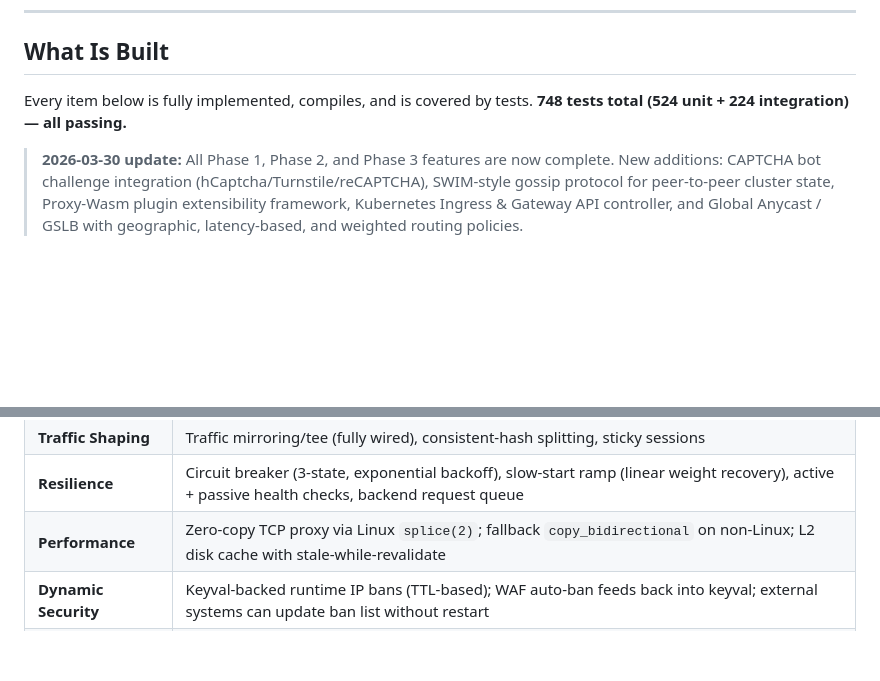
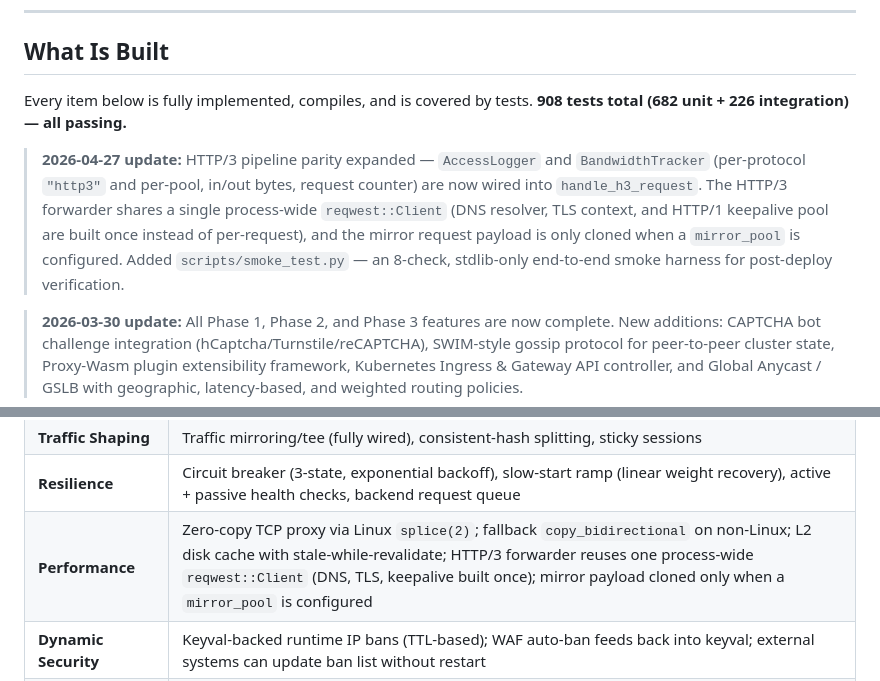
Before and after one commit to byte-mods/phalanx, a Markdown page: README.md, 2 parts joined by grey strips. Rendered like a GitHub page; blank space fills up the shorter version.

Commit message:
README: refresh test count + dated update for HTTP/3 perf wiring
- "What Is Built" header had a stale test count (748 / 524 unit + 224
  integration). Latest run: 908 total / 682 unit + 226 integration.
- Add a 2026-04-27 note above the existing 2026-03-30 update covering
  the HTTP/3 access log + bandwidth wiring, the shared-client perf
  change, the conditional mirror clone, and scripts/smoke_test.py.
- Performance row in the feature table now mentions the HTTP/3
  shared reqwest::Client and conditional mirror payload — matches
  the new behaviour shipped in 64c245b.

Co-Authored-By: Claude Opus 4.7 (1M context) <noreply@anthropic.com>

```diff
--- a/README.md
+++ b/README.md
@@ -93,7 +93,9 @@ limitations under the License.
 
 ## What Is Built
 
-Every item below is fully implemented, compiles, and is covered by tests. **748 tests total (524 unit + 224 integration) — all passing.**
+Every item below is fully implemented, compiles, and is covered by tests. **908 tests total (682 unit + 226 integration) — all passing.**
+
+> **2026-04-27 update:** HTTP/3 pipeline parity expanded — `AccessLogger` and `BandwidthTracker` (per-protocol `"http3"` and per-pool, in/out bytes, request counter) are now wired into `handle_h3_request`. The HTTP/3 forwarder shares a single process-wide `reqwest::Client` (DNS resolver, TLS context, and HTTP/1 keepalive pool are built once instead of per-request), and the mirror request payload is only cloned when a `mirror_pool` is configured. Added `scripts/smoke_test.py` — an 8-check, stdlib-only end-to-end smoke harness for post-deploy verification.
 
 > **2026-03-30 update:** All Phase 1, Phase 2, and Phase 3 features are now complete. New additions: CAPTCHA bot challenge integration (hCaptcha/Turnstile/reCAPTCHA), SWIM-style gossip protocol for peer-to-peer cluster state, Proxy-Wasm plugin extensibility framework, Kubernetes Ingress & Gateway API controller, and Global Anycast / GSLB with geographic, latency-based, and weighted routing policies.
 
@@ -110,7 +112,7 @@ Every item below is fully implemented, compiles, and is covered by tests. **748
 | **Routing** | Prefix routing, URL rewrite engine, static files, real client IP extraction (XFF / X-Real-IP / PROXY protocol v1/v2) |
 | **Traffic Shaping** | Traffic mirroring/tee (fully wired), consistent-hash splitting, sticky sessions |
 | **Resilience** | Circuit breaker (3-state, exponential backoff), slow-start ramp (linear weight recovery), active + passive health checks, backend request queue |
-| **Performance** | Zero-copy TCP proxy via Linux `splice(2)`; fallback `copy_bidirectional` on non-Linux; L2 disk cache with stale-while-revalidate |
+| **Performance** | Zero-copy TCP proxy via Linux `splice(2)`; fallback `copy_bidirectional` on non-Linux; L2 disk cache with stale-while-revalidate; HTTP/3 forwarder reuses one process-wide `reqwest::Client` (DNS, TLS, keepalive built once); mirror payload cloned only when a `mirror_pool` is configured |
 | **Dynamic Security** | Keyval-backed runtime IP bans (TTL-based); WAF auto-ban feeds back into keyval; external systems can update ban list without restart |
 | **Observability** | Prometheus metrics, OpenTelemetry OTLP traces with W3C `traceparent` injection, structured access logs, admin dashboard |
 | **Bandwidth Monitoring** | Per-protocol atomic counters (bytes_in, bytes_out, requests, active_connections) for HTTP1/2/3, WebSocket, gRPC, TCP, UDP, WebRTC; sorted utilization snapshots; configurable per-protocol thresholds |
```
